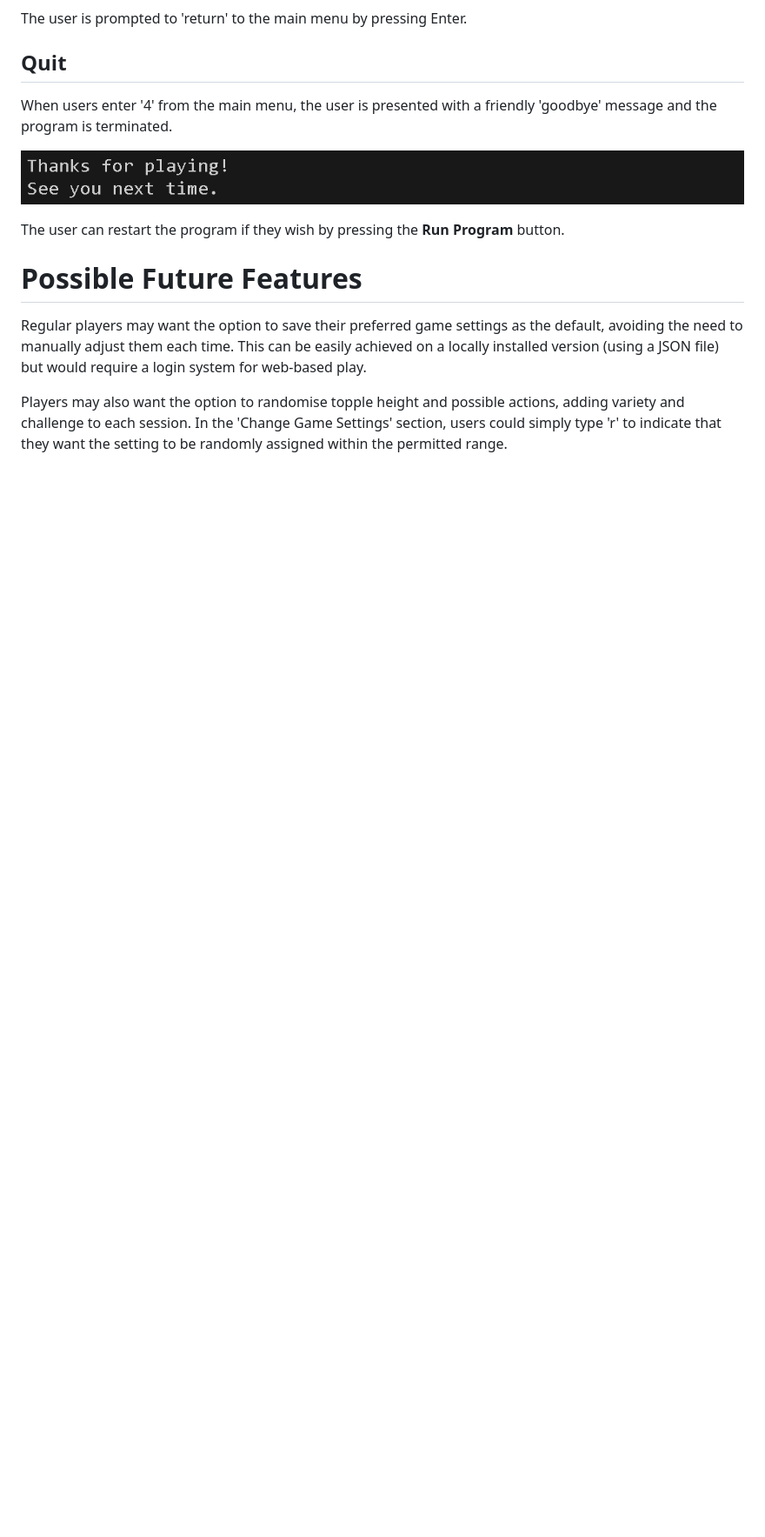
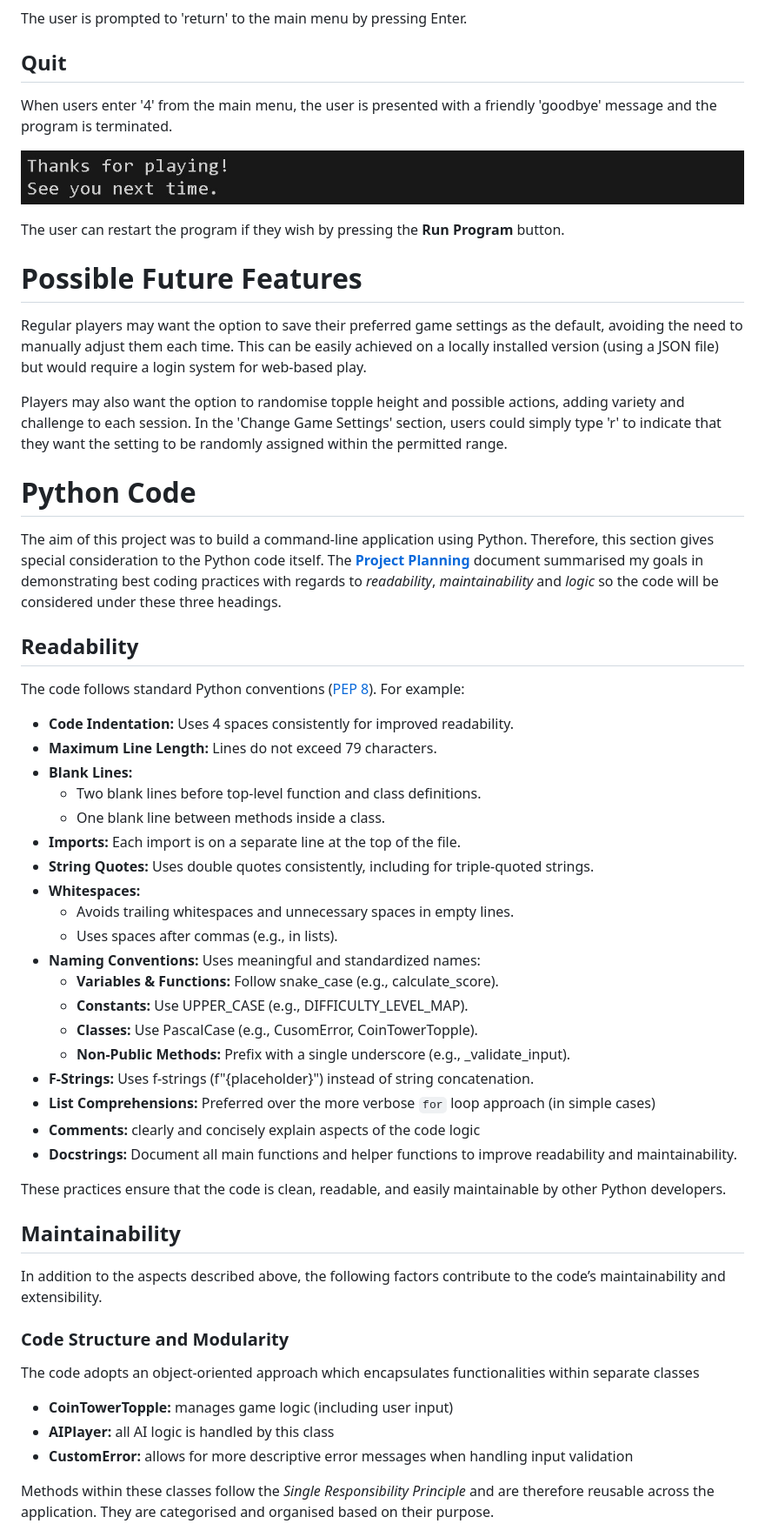
Before and after one commit to lowrycode/coin_tower_topple, a Markdown page: README.md, the part around one of its changes. Shown at 87% size. GitHub-like rendering; blank space fills up the shorter version.

Commit message:
Add 'Python Code' section to README

```diff
--- a/README.md
+++ b/README.md
@@ -133,3 +133,46 @@ Regular players may want the option to save their preferred game settings as the
 
 Players may also want the option to randomise topple height and possible actions, adding variety and challenge to each session. In the 'Change Game Settings' section, users could simply type 'r' to indicate that they want the setting to be randomly assigned within the permitted range.
 
+# Python Code
+
+The aim of this project was to build a command-line application using Python. Therefore, this section gives special consideration to the Python code itself. The [**Project Planning**](project_planning.md) document summarised my goals in demonstrating best coding practices with regards to *readability*, *maintainability* and *logic* so the code will be considered under these three headings.
+
+## Readability
+
+The code follows standard Python conventions (<a href="https://peps.python.org/pep-0008/" target="_blank" rel="noopener">PEP 8</a>). For example:
+
+- **Code Indentation:** Uses 4 spaces consistently for improved readability.
+- **Maximum Line Length:** Lines do not exceed 79 characters.
+- **Blank Lines:**
+  - Two blank lines before top-level function and class definitions.
+  - One blank line between methods inside a class.
+- **Imports:** Each import is on a separate line at the top of the file.
+- **String Quotes:** Uses double quotes consistently, including for triple-quoted strings.
+- **Whitespaces:**
+  - Avoids trailing whitespaces and unnecessary spaces in empty lines.
+  - Uses spaces after commas (e.g., in lists).
+- **Naming Conventions:** Uses meaningful and standardized names:
+  - **Variables & Functions:** Follow snake_case (e.g., calculate_score).
+  - **Constants:** Use UPPER_CASE (e.g., DIFFICULTY_LEVEL_MAP).
+  - **Classes:** Use PascalCase (e.g., CusomError, CoinTowerTopple).
+  - **Non-Public Methods:** Prefix with a single underscore (e.g., _validate_input).
+- **F-Strings:** Uses f-strings (f"{placeholder}") instead of string concatenation.
+- **List Comprehensions:** Preferred over the more verbose `for` loop approach (in simple cases)
+- **Comments:** clearly and concisely explain aspects of the code logic
+- **Docstrings:** Document all main functions and helper functions to improve readability and maintainability.
+
+These practices ensure that the code is clean, readable, and easily maintainable by other Python developers.
+
+## Maintainability
+
+In addition to the aspects described above, the following factors contribute to the code’s maintainability and extensibility.
+
+### Code Structure and Modularity
+
+The code adopts an object-oriented approach which encapsulates functionalities within separate classes
+- **CoinTowerTopple:** manages game logic (including user input)
+- **AIPlayer:** all AI logic is handled by this class
+- **CustomError:** allows for more descriptive error messages when handling input validation
+
+Methods within these classes follow the *Single Responsibility Principle* and are therefore reusable across the application. They are categorised and organised based on their purpose.
+
```
Also changed, not shown: other parts of README.md (+22 -1 lines).
